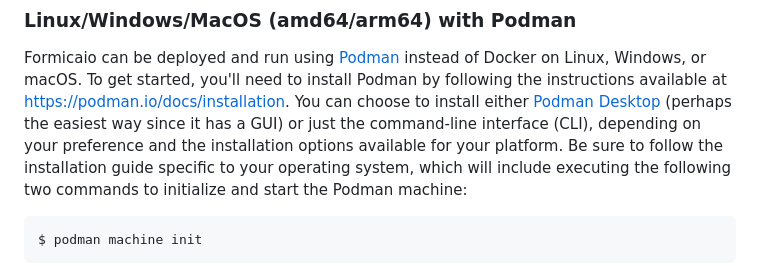
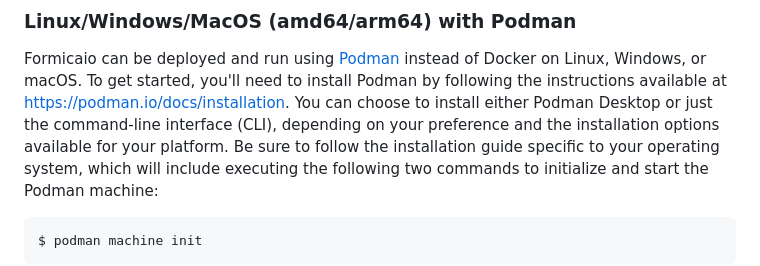
Before and after one commit to bochaco/formicaio, a Markdown page: README.md, the part around the change. Rendered like a GitHub page.

Commit message:
docs: minor changes to readme

````diff
--- a/README.md
+++ b/README.md
@@ -60,7 +60,7 @@ $ docker compose down
 ### Linux/Windows/MacOS (amd64/arm64) with Podman
 
 Formicaio can be deployed and run using [Podman](https://podman.io/) instead of Docker on Linux, Windows, or macOS. To get started, you'll need to install Podman by following the instructions available at https://podman.io/docs/installation.
-You can choose to install either [Podman Desktop](https://podman-desktop.io/downloads) (perhaps the easiest way since it has a GUI) or just the command-line interface (CLI), depending on your preference and the installation options available for your platform.
+You can choose to install either Podman Desktop or just the command-line interface (CLI), depending on your preference and the installation options available for your platform.
 Be sure to follow the installation guide specific to your operating system, which will include executing the following two commands to initialize and start the Podman machine:
 ```
 $ podman machine init
````
